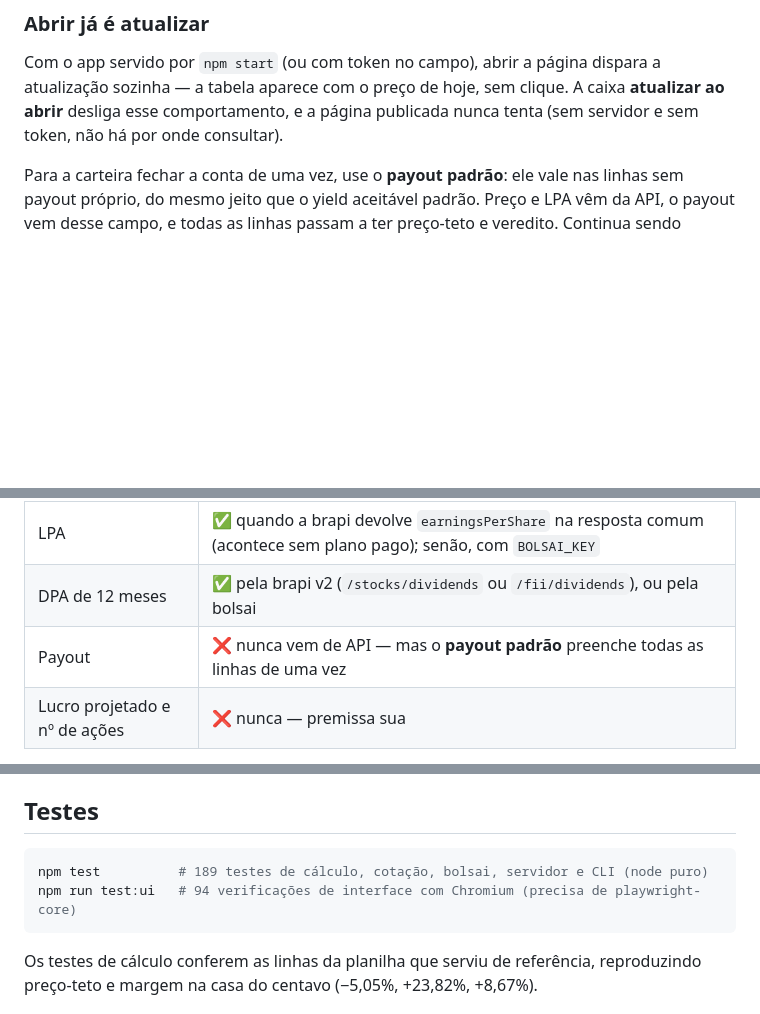
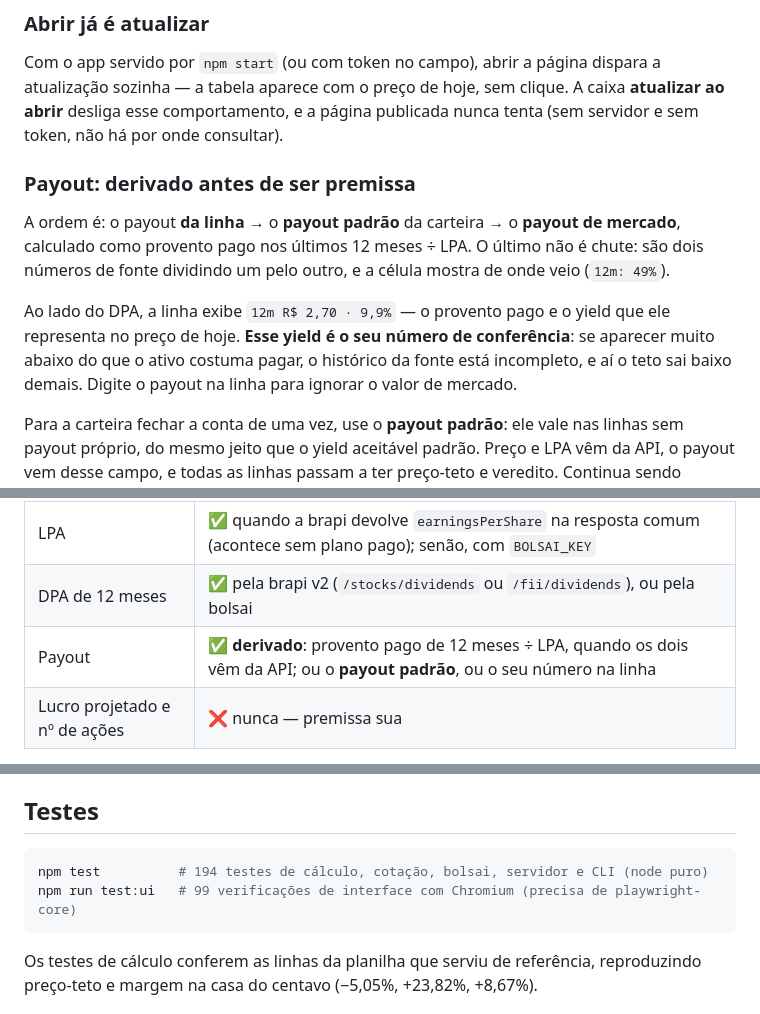
Before and after one commit to brunomaffei/investimento, a Markdown page: README.md, 3 parts joined by grey strips. Rendered like a GitHub page; blank space fills up the shorter version.

````diff
--- a/README.md
+++ b/README.md
@@ -52,6 +52,19 @@ atualização sozinha — a tabela aparece com o preço de hoje, sem clique. A c
 **atualizar ao abrir** desliga esse comportamento, e a página publicada nunca tenta
 (sem servidor e sem token, não há por onde consultar).
 
+### Payout: derivado antes de ser premissa
+
+A ordem é: o payout **da linha** → o **payout padrão** da carteira → o **payout de
+mercado**, calculado como provento pago nos últimos 12 meses ÷ LPA. O último não é
+chute: são dois números de fonte dividindo um pelo outro, e a célula mostra de onde
+veio (`12m: 49%`).
+
+Ao lado do DPA, a linha exibe `12m R$ 2,70 · 9,9%` — o provento pago e o yield que
+ele representa no preço de hoje. **Esse yield é o seu número de conferência**: se
+aparecer muito abaixo do que o ativo costuma pagar, o histórico da fonte está
+incompleto, e aí o teto sai baixo demais. Digite o payout na linha para ignorar o
+valor de mercado.
+
 Para a carteira fechar a conta de uma vez, use o **payout padrão**: ele vale nas
 linhas sem payout próprio, do mesmo jeito que o yield aceitável padrão. Preço e LPA
 vêm da API, o payout vem desse campo, e todas as linhas passam a ter preço-teto e
@@ -65,7 +78,7 @@ veredito. Continua sendo premissa sua — só deixou de ser uma premissa por lin
 | Nome e setor | ✅ sempre |
 | LPA | ✅ quando a brapi devolve `earningsPerShare` na resposta comum (acontece sem plano pago); senão, com `BOLSAI_KEY` |
 | DPA de 12 meses | ✅ pela brapi v2 (`/stocks/dividends` ou `/fii/dividends`), ou pela bolsai |
-| Payout | ❌ nunca vem de API — mas o **payout padrão** preenche todas as linhas de uma vez |
+| Payout | ✅ **derivado**: provento pago de 12 meses ÷ LPA, quando os dois vêm da API; ou o **payout padrão**, ou o seu número na linha |
 | Lucro projetado e nº de ações | ❌ nunca — premissa sua |
 
 Ou seja: depois de atualizar as cotações, as linhas continuam em `falta payout`
@@ -336,8 +349,8 @@ Digite como for mais natural — o app entende formato brasileiro e atalhos de e
 ## Testes
 
 ```bash
-npm test          # 189 testes de cálculo, cotação, bolsai, servidor e CLI (node puro)
-npm run test:ui   # 94 verificações de interface com Chromium (precisa de playwright-core)
+npm test          # 194 testes de cálculo, cotação, bolsai, servidor e CLI (node puro)
+npm run test:ui   # 99 verificações de interface com Chromium (precisa de playwright-core)
 ```
 
 Os testes de cálculo conferem as linhas da planilha que serviu de referência,
````
Also changed, not shown: docs/tela.png, 4 other files.
